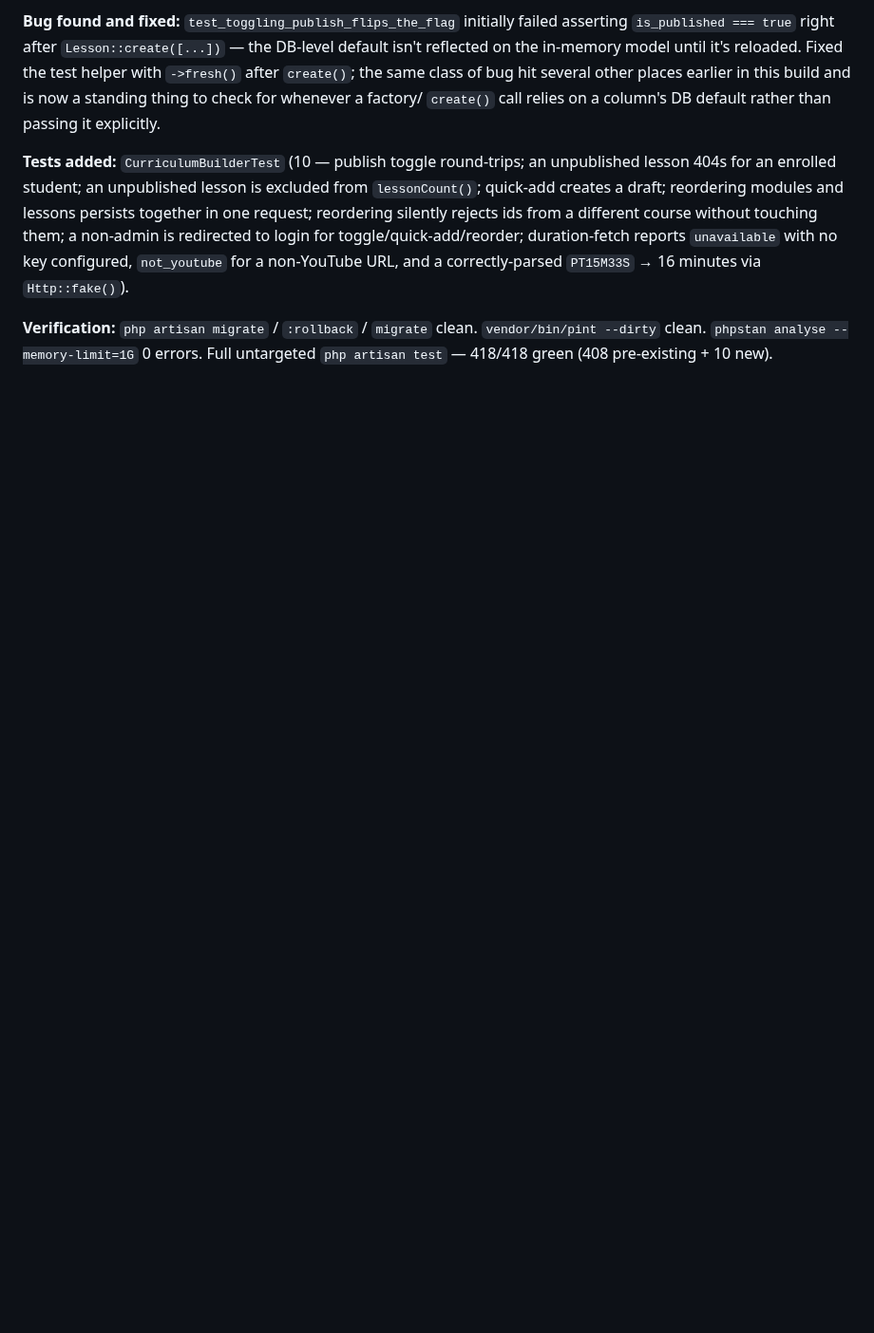
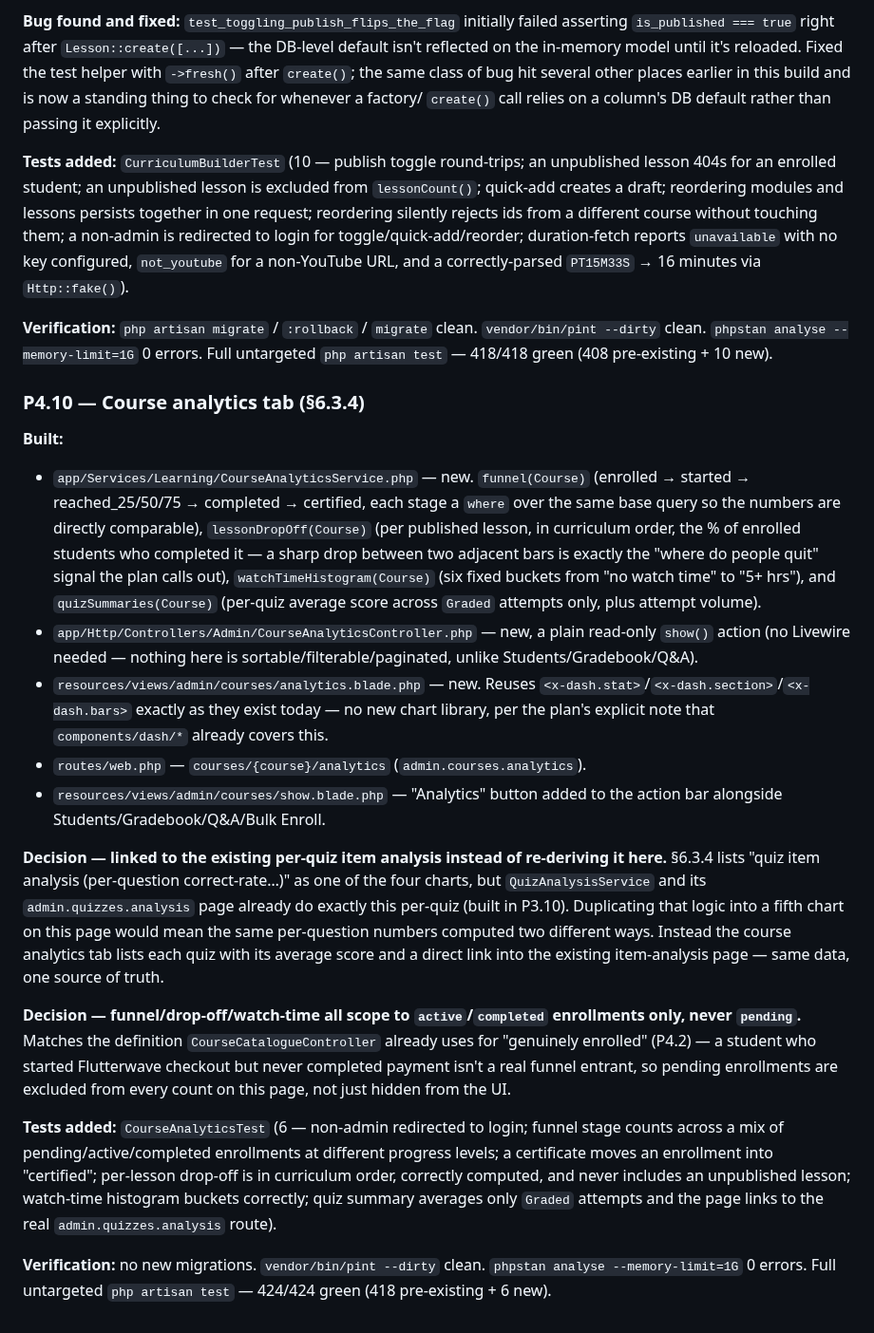
Before and after one commit to mubahood/muhindo-app, a Markdown page: LMS_BUILD_LOG.md, the part around the change. Shown at 95% size. GitHub-like rendering; blank space fills up the shorter version.

Commit message:
docs(lms): worklog entry for P4.10
Co-Authored-By: Claude Sonnet 5 <noreply@anthropic.com>

```diff
--- a/LMS_BUILD_LOG.md
+++ b/LMS_BUILD_LOG.md
@@ -2562,3 +2562,57 @@ and a correctly-parsed `PT15M33S` → 16 minutes via `Http::fake()`).
 `vendor/bin/pint --dirty` clean. `phpstan analyse --memory-limit=1G` 0
 errors. Full untargeted `php artisan test` — 418/418 green (408
 pre-existing + 10 new).
+
+### P4.10 — Course analytics tab (§6.3.4)
+
+**Built:**
+
+- `app/Services/Learning/CourseAnalyticsService.php` — new.
+  `funnel(Course)` (enrolled → started → reached_25/50/75 → completed →
+  certified, each stage a `where` over the same base query so the numbers
+  are directly comparable), `lessonDropOff(Course)` (per published lesson,
+  in curriculum order, the % of enrolled students who completed it — a
+  sharp drop between two adjacent bars is exactly the "where do people
+  quit" signal the plan calls out), `watchTimeHistogram(Course)` (six
+  fixed buckets from "no watch time" to "5+ hrs"), and
+  `quizSummaries(Course)` (per-quiz average score across `Graded` attempts
+  only, plus attempt volume).
+- `app/Http/Controllers/Admin/CourseAnalyticsController.php` — new, a
+  plain read-only `show()` action (no Livewire needed — nothing here is
+  sortable/filterable/paginated, unlike Students/Gradebook/Q&A).
+- `resources/views/admin/courses/analytics.blade.php` — new. Reuses
+  `<x-dash.stat>`/`<x-dash.section>`/`<x-dash.bars>` exactly as they exist
+  today — no new chart library, per the plan's explicit note that
+  `components/dash/*` already covers this.
+- `routes/web.php` — `courses/{course}/analytics` (`admin.courses.analytics`).
+- `resources/views/admin/courses/show.blade.php` — "Analytics" button added
+  to the action bar alongside Students/Gradebook/Q&A/Bulk Enroll.
+
+**Decision — linked to the existing per-quiz item analysis instead of
+re-deriving it here.** §6.3.4 lists "quiz item analysis (per-question
+correct-rate…)" as one of the four charts, but `QuizAnalysisService` and
+its `admin.quizzes.analysis` page already do exactly this per-quiz (built
+in P3.10). Duplicating that logic into a fifth chart on this page would
+mean the same per-question numbers computed two different ways. Instead
+the course analytics tab lists each quiz with its average score and a
+direct link into the existing item-analysis page — same data, one source
+of truth.
+
+**Decision — funnel/drop-off/watch-time all scope to `active`/`completed`
+enrollments only, never `pending`.** Matches the definition
+`CourseCatalogueController` already uses for "genuinely enrolled" (P4.2) —
+a student who started Flutterwave checkout but never completed payment
+isn't a real funnel entrant, so pending enrollments are excluded from
+every count on this page, not just hidden from the UI.
+
+**Tests added:** `CourseAnalyticsTest` (6 — non-admin redirected to login;
+funnel stage counts across a mix of pending/active/completed enrollments at
+different progress levels; a certificate moves an enrollment into
+"certified"; per-lesson drop-off is in curriculum order, correctly
+computed, and never includes an unpublished lesson; watch-time histogram
+buckets correctly; quiz summary averages only `Graded` attempts and the
+page links to the real `admin.quizzes.analysis` route).
+
+**Verification:** no new migrations. `vendor/bin/pint --dirty` clean.
+`phpstan analyse --memory-limit=1G` 0 errors. Full untargeted
+`php artisan test` — 424/424 green (418 pre-existing + 6 new).
```
